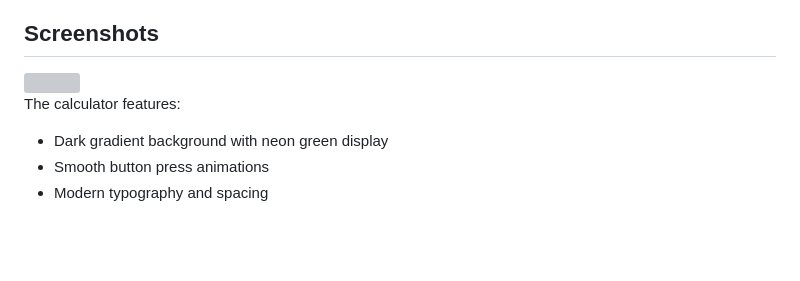
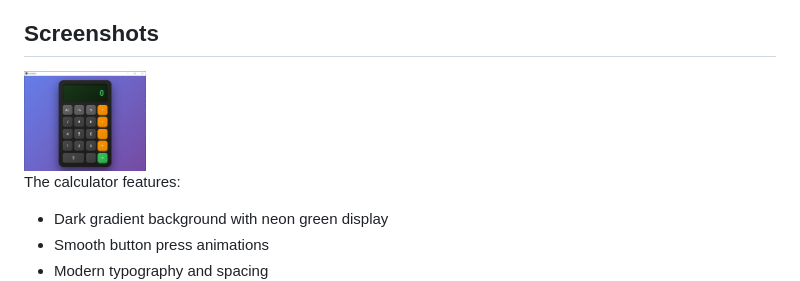
Before and after one commit to Ayush2006128/electron-calculator, a Markdown page: README.md, the part around the change. GitHub-like rendering; blank space fills up the shorter version; grey boxes are pictures that could not be loaded.

```diff
--- a/README.md
+++ b/README.md
@@ -16,7 +16,7 @@ A beautiful, modern calculator application built with Electron, featuring a slee
 - **Frameless Window**: Clean, borderless interface with hidden menu bar
 
 ## Screenshots
-<img src="screenshots/screenSnip.png" width=122 height=133/>
+<img src="screenshots/screenSnip.PNG" width=122 height=133/>
 
 The calculator features:
 - Dark gradient background with neon green display
```
